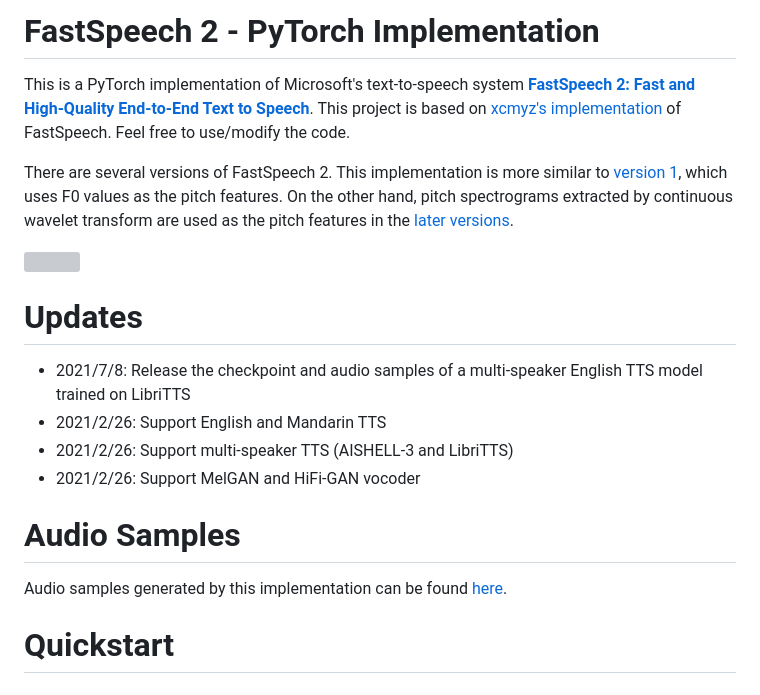
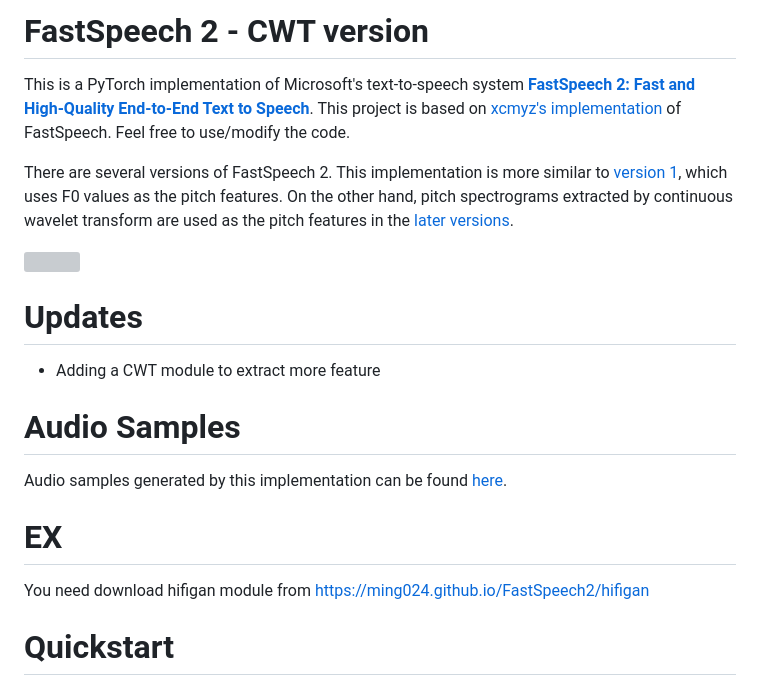
Before and after one commit to Wang9uede/Fastspeech2-CWT, a Markdown page: README.md, the part around the change. Drawn GitHub-style; grey boxes are pictures that could not be loaded.

```diff
--- a/README.md
+++ b/README.md
@@ -1,4 +1,4 @@
-# FastSpeech 2 - PyTorch Implementation
+# FastSpeech 2 - CWT version
 
 This is a PyTorch implementation of Microsoft's text-to-speech system [**FastSpeech 2: Fast and High-Quality End-to-End Text to Speech**](https://arxiv.org/abs/2006.04558v1).
 This project is based on [xcmyz's implementation](https://github.com/xcmyz/FastSpeech) of FastSpeech. Feel free to use/modify the code.
@@ -10,14 +10,13 @@ On the other hand, pitch spectrograms extracted by continuous wavelet transform
 ![](./img/model.png)
 
 # Updates
-- 2021/7/8: Release the checkpoint and audio samples of a multi-speaker English TTS model trained on LibriTTS
-- 2021/2/26: Support English and Mandarin TTS
-- 2021/2/26: Support multi-speaker TTS (AISHELL-3 and LibriTTS)
-- 2021/2/26: Support MelGAN and HiFi-GAN vocoder
+- Adding a CWT module to extract more feature
 
 # Audio Samples
 Audio samples generated by this implementation can be found [here](https://ming024.github.io/FastSpeech2/).
 
+# EX
+You need download hifigan module from https://ming024.github.io/FastSpeech2/hifigan
 # Quickstart
 
 ## Dependencies
```
